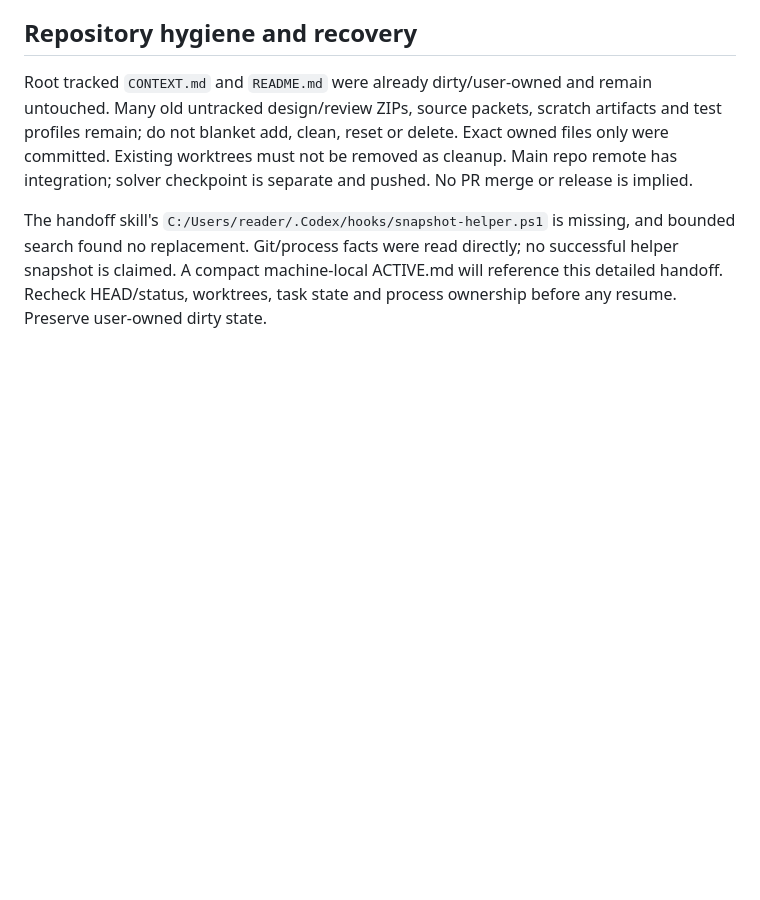
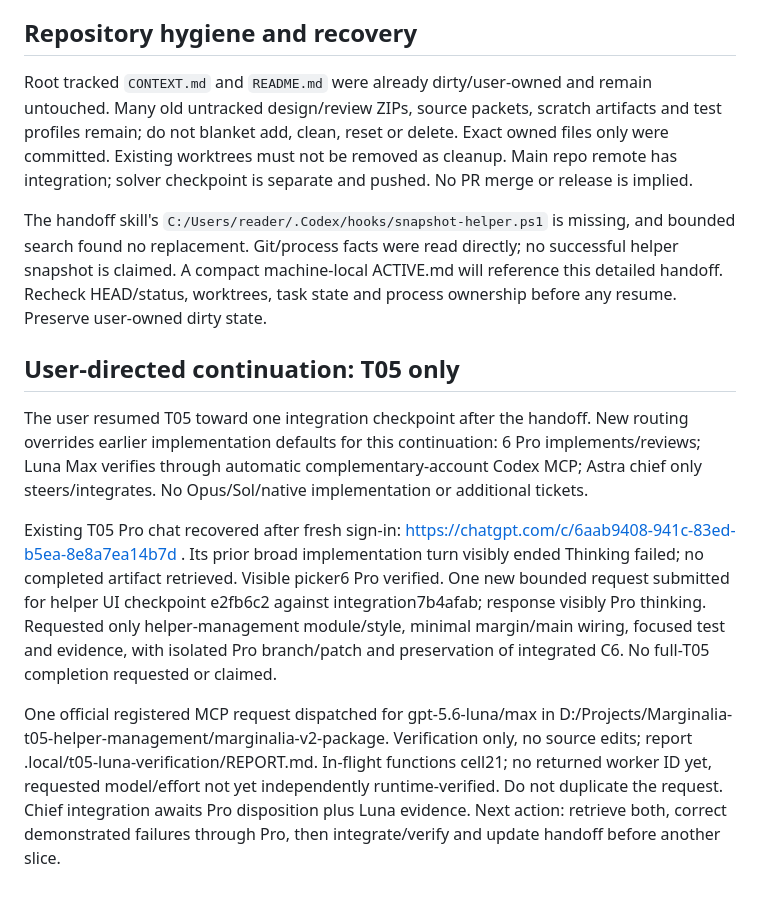
Before and after one commit to yashgurbani/marginalia, a Markdown page: marginalia-v2-package/docs/CLAUDE-STEERING-HANDOFF.md, the part around the change. GitHub-like rendering; blank space fills up the shorter version.

Commit message:
Record user-directed T05 Pro and routed Luna continuation

```diff
--- a/marginalia-v2-package/docs/CLAUDE-STEERING-HANDOFF.md
+++ b/marginalia-v2-package/docs/CLAUDE-STEERING-HANDOFF.md
@@ -77,3 +77,11 @@ Windows/Linux/macOS are equal targets from outset. User can test Windows/Linux a
 Root tracked `CONTEXT.md` and `README.md` were already dirty/user-owned and remain untouched. Many old untracked design/review ZIPs, source packets, scratch artifacts and test profiles remain; do not blanket add, clean, reset or delete. Exact owned files only were committed. Existing worktrees must not be removed as cleanup. Main repo remote has integration; solver checkpoint is separate and pushed. No PR merge or release is implied.
 
 The handoff skill's `C:/Users/reader/.Codex/hooks/snapshot-helper.ps1` is missing, and bounded search found no replacement. Git/process facts were read directly; no successful helper snapshot is claimed. A compact machine-local ACTIVE.md will reference this detailed handoff. Recheck HEAD/status, worktrees, task state and process ownership before any resume. Preserve user-owned dirty state.
+
+## User-directed continuation: T05 only
+
+The user resumed T05 toward one integration checkpoint after the handoff. New routing overrides earlier implementation defaults for this continuation: 6 Pro implements/reviews; Luna Max verifies through automatic complementary-account Codex MCP; Astra chief only steers/integrates. No Opus/Sol/native implementation or additional tickets.
+
+Existing T05 Pro chat recovered after fresh sign-in: https://chatgpt.com/c/6aab9408-941c-83ed-b5ea-8e8a7ea14b7d . Its prior broad implementation turn visibly ended Thinking failed; no completed artifact retrieved. Visible picker6 Pro verified. One new bounded request submitted for helper UI checkpoint e2fb6c2 against integration7b4afab; response visibly Pro thinking. Requested only helper-management module/style, minimal margin/main wiring, focused test and evidence, with isolated Pro branch/patch and preservation of integrated C6. No full-T05 completion requested or claimed.
+
+One official registered MCP request dispatched for gpt-5.6-luna/max in D:/Projects/Marginalia-t05-helper-management/marginalia-v2-package. Verification only, no source edits; report .local/t05-luna-verification/REPORT.md. In-flight functions cell21; no returned worker ID yet, requested model/effort not yet independently runtime-verified. Do not duplicate the request. Chief integration awaits Pro disposition plus Luna evidence. Next action: retrieve both, correct demonstrated failures through Pro, then integrate/verify and update handoff before another slice.
```
